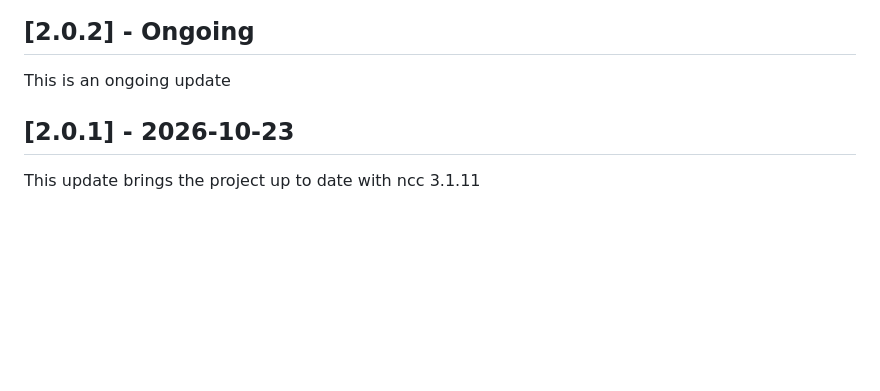
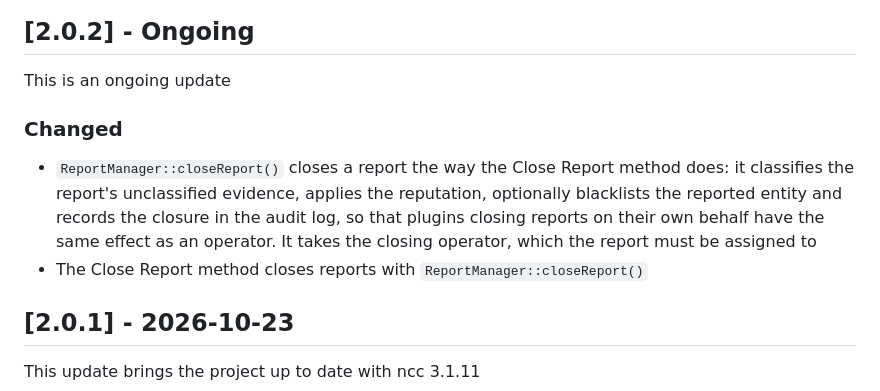
Before and after one commit to nosial/FederationLib, a Markdown page: CHANGELOG.md, the part around the change. Rendered like a GitHub page; blank space fills up the shorter version.

```diff
--- a/CHANGELOG.md
+++ b/CHANGELOG.md
@@ -8,6 +8,13 @@ and this project adheres to [Semantic Versioning](https://semver.org/spec/v2.0.0
 ## [2.0.2] - Ongoing
 
 This is an ongoing update
+
+### Changed
+ - `ReportManager::closeReport()` closes a report the way the Close Report method does: it classifies the report's
+   unclassified evidence, applies the reputation, optionally blacklists the reported entity and records the closure in
+   the audit log, so that plugins closing reports on their own behalf have the same effect as an operator. It takes the
+   closing operator, which the report must be assigned to
+ - The Close Report method closes reports with `ReportManager::closeReport()`
 
 
 ## [2.0.1] - 2026-10-23
```
